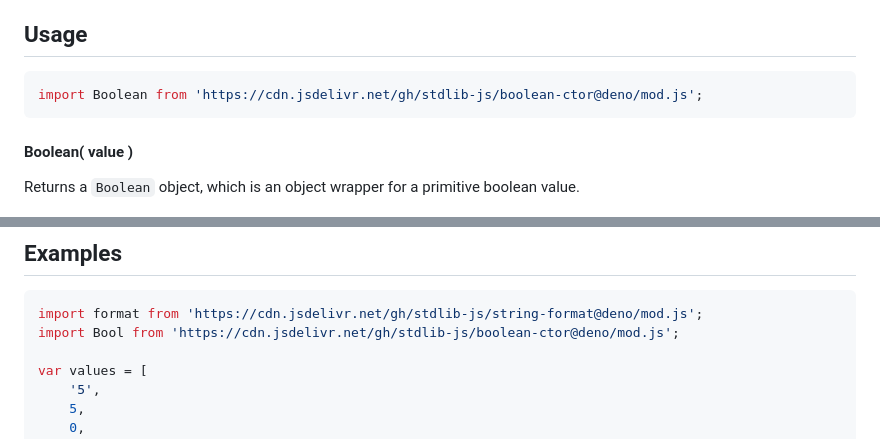
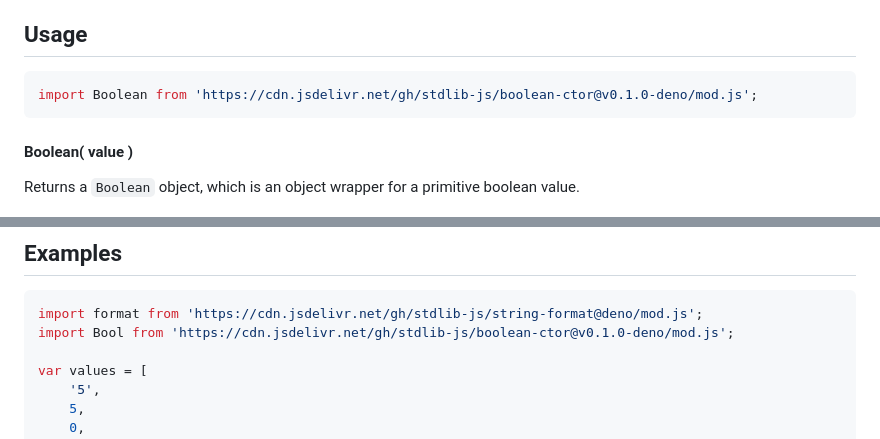
Before and after one commit to stdlib-js/boolean-ctor, a Markdown page: README.md, 2 parts joined by grey strips. Rendered like a GitHub page.

Commit message:
Update README.md for Deno bundle v0.1.0

````diff
--- a/README.md
+++ b/README.md
@@ -52,7 +52,7 @@ limitations under the License.
 ## Usage
 
 ```javascript
-import Boolean from 'https://cdn.jsdelivr.net/gh/stdlib-js/boolean-ctor@deno/mod.js';
+import Boolean from 'https://cdn.jsdelivr.net/gh/stdlib-js/boolean-ctor@v0.1.0-deno/mod.js';
 ```
 
 #### Boolean( value )
@@ -136,7 +136,7 @@ val = b.valueOf();
 
 ```javascript
 import format from 'https://cdn.jsdelivr.net/gh/stdlib-js/string-format@deno/mod.js';
-import Bool from 'https://cdn.jsdelivr.net/gh/stdlib-js/boolean-ctor@deno/mod.js';
+import Bool from 'https://cdn.jsdelivr.net/gh/stdlib-js/boolean-ctor@v0.1.0-deno/mod.js';
 
 var values = [
     '5',
````
